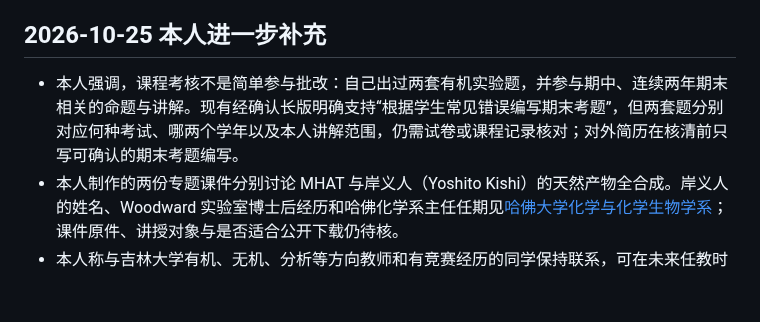
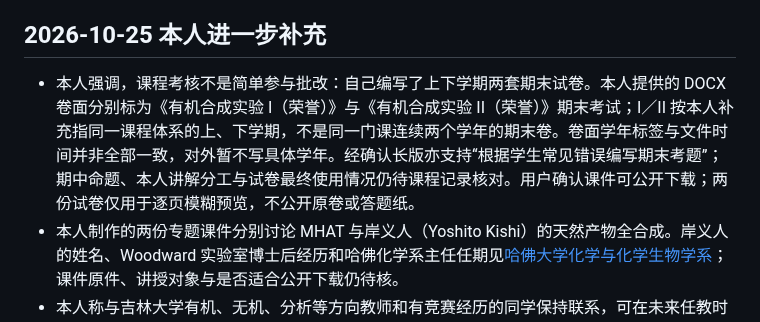
Before and after one commit to Zhangsfish/pre_training, a Markdown page: experience/jlu-olympiad-experimental-training.md, the part around the change. Rendered like a GitHub page; blank space fills up the shorter version.

Commit message:
Clarify two-semester organic lab exam evidence and release scope

```diff
--- a/experience/jlu-olympiad-experimental-training.md
+++ b/experience/jlu-olympiad-experimental-training.md
@@ -11,7 +11,7 @@
 
 ## 2026-10-25 本人进一步补充
 
-- 本人强调，课程考核不是简单参与批改：自己出过两套有机实验题，并参与期中、连续两年期末相关的命题与讲解。现有经确认长版明确支持“根据学生常见错误编写期末考题”，但两套题分别对应何种考试、哪两个学年以及本人讲解范围，仍需试卷或课程记录核对；对外简历在核清前只写可确认的期末考题编写。
+- 本人强调，课程考核不是简单参与批改：自己编写了上下学期两套期末试卷。本人提供的 DOCX 卷面分别标为《有机合成实验 I（荣誉）》与《有机合成实验 II（荣誉）》期末考试；I／II 按本人补充指同一课程体系的上、下学期，不是同一门课连续两个学年的期末卷。卷面学年标签与文件时间并非全部一致，对外暂不写具体学年。经确认长版亦支持“根据学生常见错误编写期末考题”；期中命题、本人讲解分工与试卷最终使用情况仍待课程记录核对。用户确认课件可公开下载；两份试卷仅用于逐页模糊预览，不公开原卷或答题纸。
 - 本人制作的两份专题课件分别讨论 MHAT 与岸义人（Yoshito Kishi）的天然产物全合成。岸义人的姓名、Woodward 实验室博士后经历和哈佛化学系主任任期见[哈佛大学化学与化学生物学系](https://www.chemistry.harvard.edu/news/yoshito-kishi-1937-2023)；课件原件、讲授对象与是否适合公开下载仍待核。
 - 本人称与吉林大学有机、无机、分析等方向教师和有竞赛经历的同学保持联系，可在未来任教时逐一商谈竞赛专题授课。此为本人可主动联系的渠道，并非教师们已同意合作或学校已建立培训协议。
 
```
